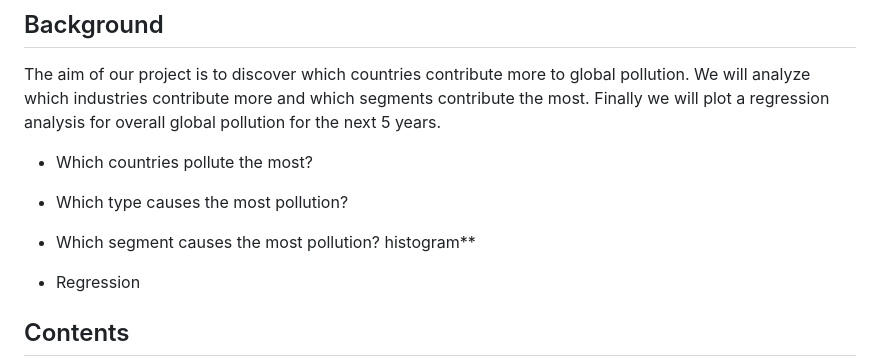
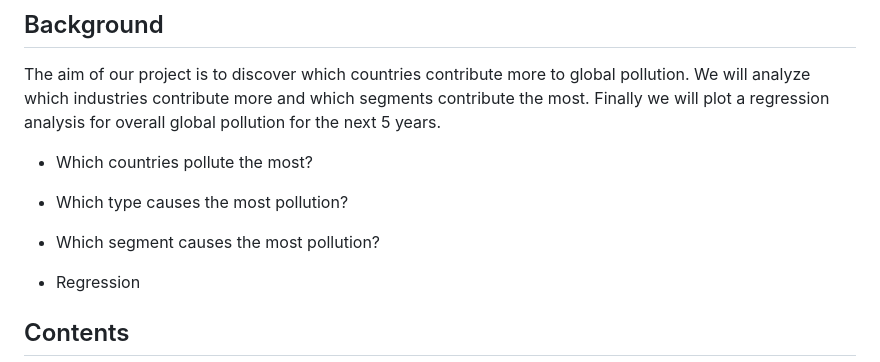
Before and after one commit to emilioaristegui/project-3, a Markdown page: README.md, the part around the change. Drawn GitHub-style.

```diff
--- a/README.md
+++ b/README.md
@@ -8,7 +8,7 @@ The aim of our project is to discover which countries contribute more to global
 
 - Which type causes the most pollution?
 
-- Which segment causes the most pollution? histogram**
+- Which segment causes the most pollution?
 
 - Regression
 
```
